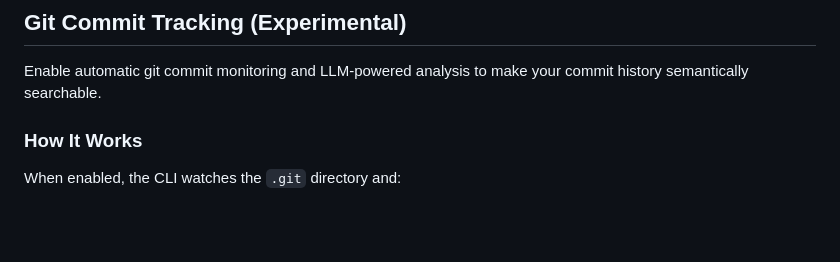
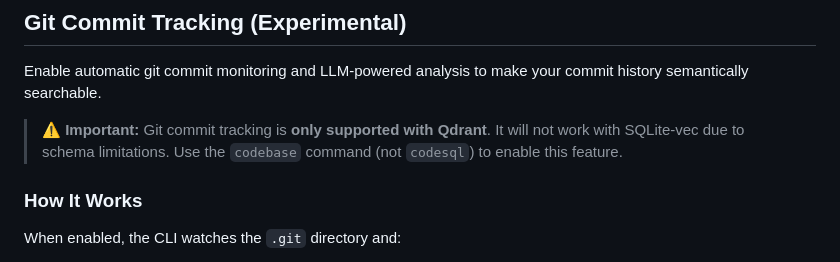
Before and after one commit to dudufcb1/codebase-index-cli, a Markdown page: README.md, the part around the change. Drawn GitHub-style; blank space fills up the shorter version.

Commit message:
docs: clarify git commit tracking only works with Qdrant
Added prominent warning that git commit tracking is only supported
with Qdrant, not SQLite-vec, due to schema limitations.

SQLite implementation only supports code-specific fields (filePath,
codeChunk, startLine, endLine, segmentHash) and cannot store the
additional metadata required for git commits (type, commitHash,
branch, author, etc.).

Users must use the 'codebase' command (Qdrant) to enable this feature.

🤖 Generated with [Claude Code](https://claude.com/claude-code)

Co-Authored-By: Claude <noreply@anthropic.com>

```diff
--- a/README.md
+++ b/README.md
@@ -106,6 +106,8 @@ QDRANT_EMBED_DIMENSION=4096
 ## Git Commit Tracking (Experimental)
 
 Enable automatic git commit monitoring and LLM-powered analysis to make your commit history semantically searchable.
+
+> **⚠️ Important:** Git commit tracking is **only supported with Qdrant**. It will not work with SQLite-vec due to schema limitations. Use the `codebase` command (not `codesql`) to enable this feature.
 
 ### How It Works
 
```
